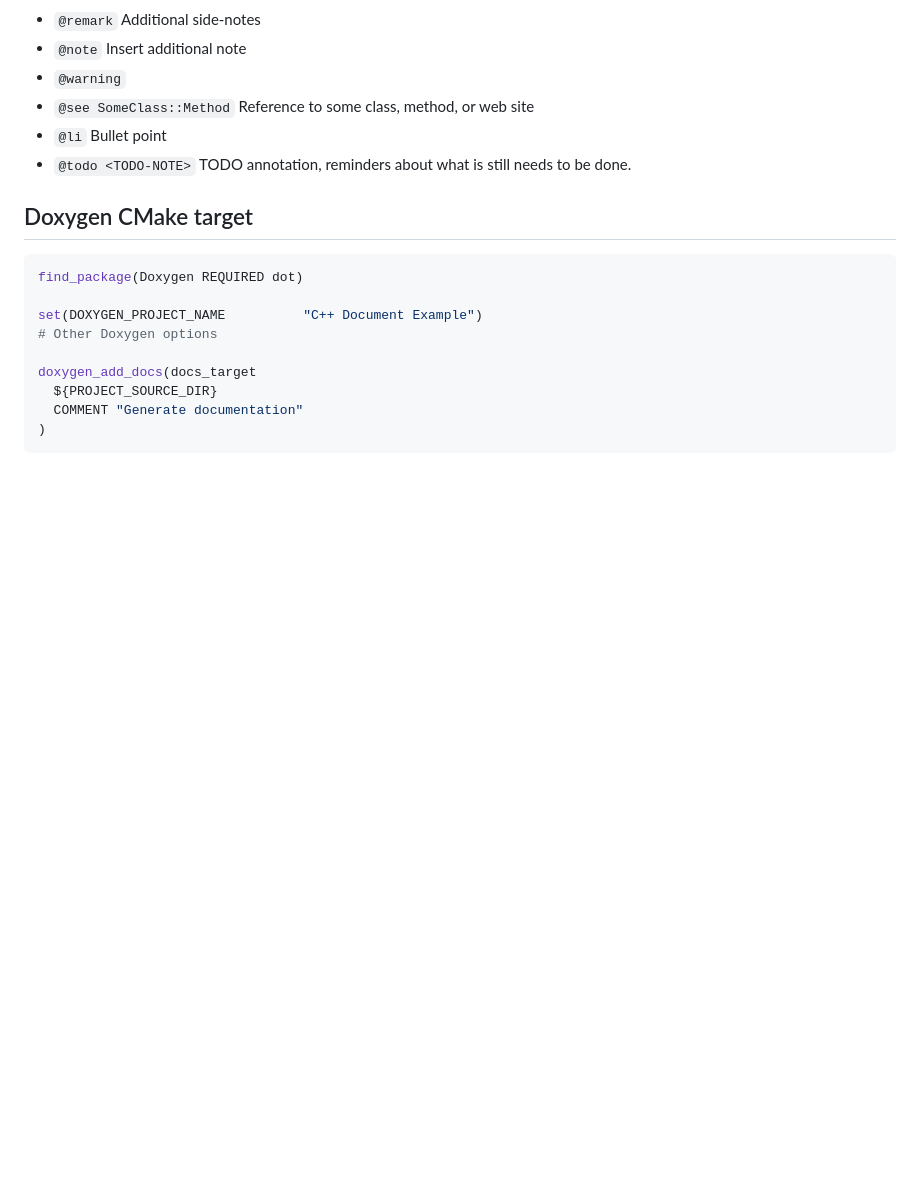
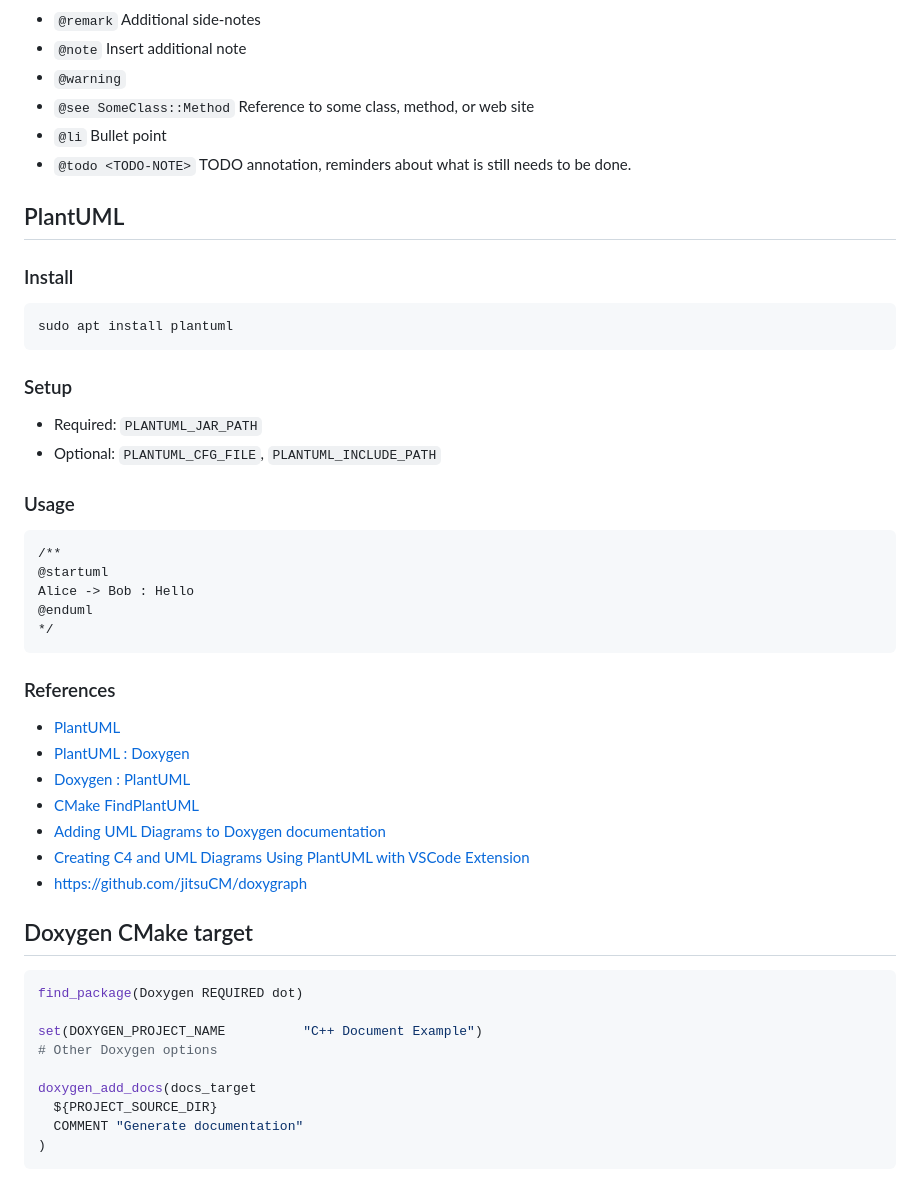
Before and after one commit to vlantonov/CppDocumentExample, a Markdown page: README.md, the part around the change. GitHub-like rendering; blank space fills up the shorter version.

Commit message:
Add PlantUML information

````diff
--- a/README.md
+++ b/README.md
@@ -114,6 +114,35 @@ Use `@includedbygraph` , `@hideincludedbygraph`, `@callgraph` and `@hidecallgrap
 * `@li` Bullet point
 * `@todo <TODO-NOTE>` TODO annotation, reminders about what is still needs to be done.
 
+## PlantUML
+
+### Install
+```bash
+sudo apt install plantuml
+```
+
+### Setup
+* Required: `PLANTUML_JAR_PATH`
+* Optional: `PLANTUML_CFG_FILE`, `PLANTUML_INCLUDE_PATH`
+
+### Usage
+```
+/**
+@startuml
+Alice -> Bob : Hello
+@enduml
+*/
+```
+
+### References
+* [PlantUML](https://plantuml.com/)
+* [PlantUML : Doxygen](https://plantuml.com/doxygen)
+* [Doxygen : PlantUML](https://www.doxygen.nl/manual/commands.html#cmdstartuml)
+* [CMake FindPlantUML](https://cmake-tools.readthedocs.io/en/feature-plantuml/find_plantuml.html)
+* [Adding UML Diagrams to Doxygen documentation](https://arwedus.wordpress.com/2019/09/12/adding-uml-diagrams-to-doxygen-documentation/)
+* [Creating C4 and UML Diagrams Using PlantUML with VSCode Extension](https://medium.com/@robertdennyson/creating-c4-and-uml-diagrams-using-plantuml-with-vscode-extension-90032a21ec43)
+* <https://github.com/jitsuCM/doxygraph>
+
 ## Doxygen CMake target
 ```bash
 find_package(Doxygen REQUIRED dot)
````
